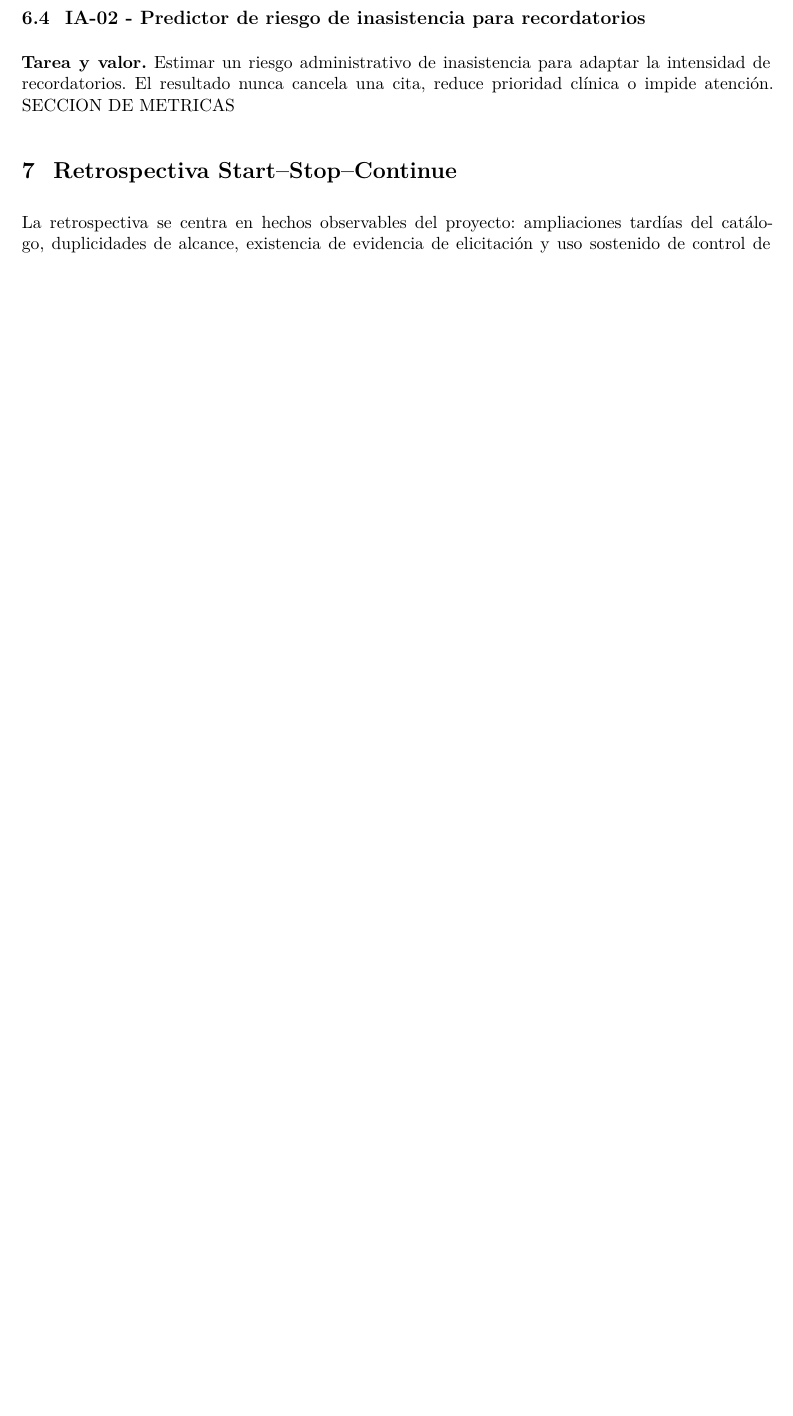
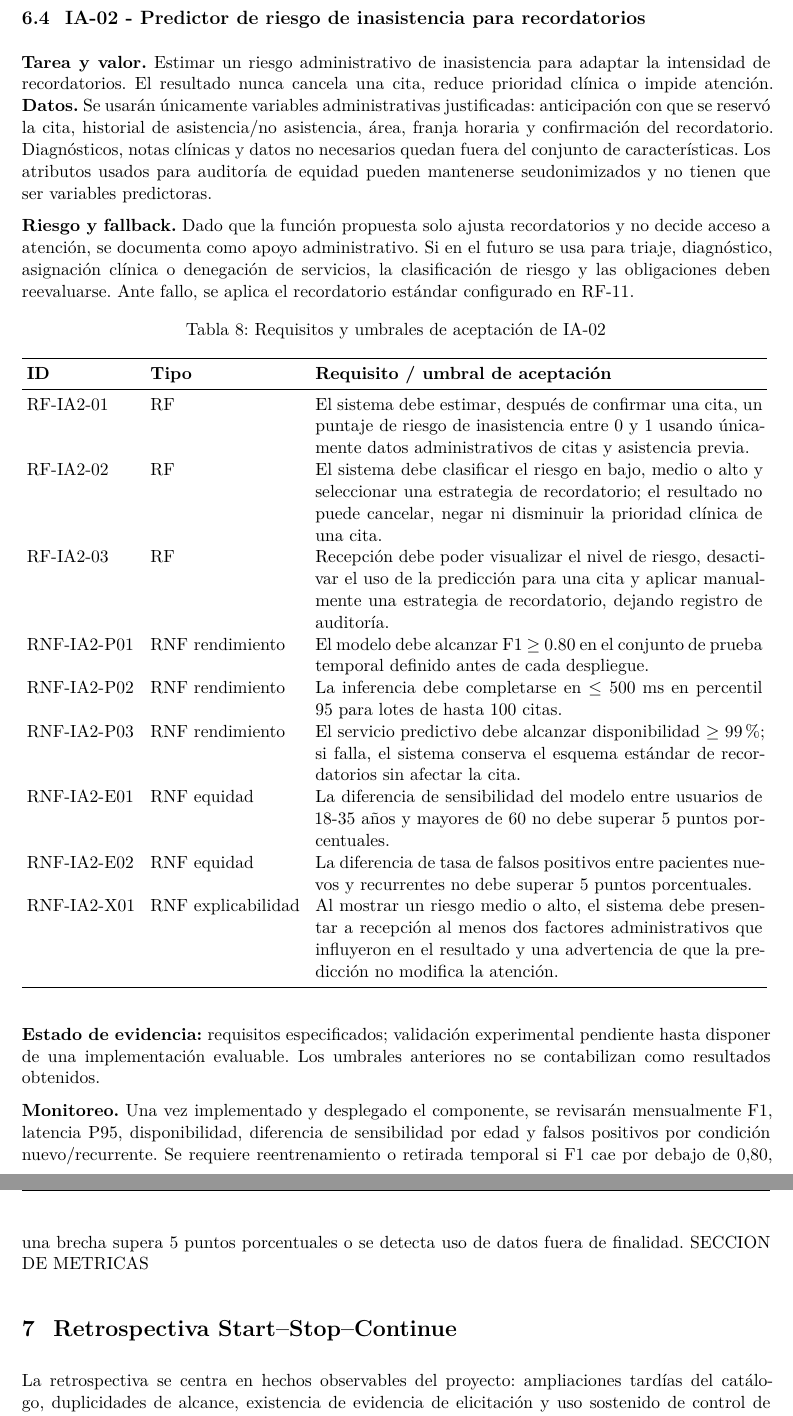
Before and after one commit to ptigasis-Alexander/MediCita_ISR401, a LaTeX document (PE5_U5_PFC_DIAZ_TIGASI_VERA/PE5_U5_PFC_Final_DIAZ_TIGASI_VERA.tex): part of page 21 of 33 before the commit and two parts of pages 21 and 22 of 34 after it, the two joined at a grey line, cut so that both start at the same text, the shorter picture padded with empty space. Compiled offline with XeLaTeX.

```diff
--- a/PE5_U5_PFC_DIAZ_TIGASI_VERA/PE5_U5_PFC_Final_DIAZ_TIGASI_VERA.tex
+++ b/PE5_U5_PFC_DIAZ_TIGASI_VERA/PE5_U5_PFC_Final_DIAZ_TIGASI_VERA.tex
@@ -283,6 +283,26 @@
 
 \subsection{IA-02 - Predictor de riesgo de inasistencia para recordatorios}
 \textbf{Tarea y valor.} Estimar un riesgo administrativo de inasistencia para adaptar la intensidad de recordatorios. El resultado nunca cancela una cita, reduce prioridad clínica o impide atención.
+\textbf{Datos.} Se usarán únicamente variables administrativas justificadas: anticipación con que se reservó la cita, historial de asistencia/no asistencia, área, franja horaria y confirmación del recordatorio. Diagnósticos, notas clínicas y datos no necesarios quedan fuera del conjunto de características. Los atributos usados para auditoría de equidad pueden mantenerse seudonimizados y no tienen que ser variables predictoras.
+
+\textbf{Riesgo y fallback.} Dado que la función propuesta solo ajusta recordatorios y no decide acceso a atención, se documenta como apoyo administrativo. Si en el futuro se usa para triaje, diagnóstico, asignación clínica o denegación de servicios, la clasificación de riesgo y las obligaciones deben reevaluarse. Ante fallo, se aplica el recordatorio estándar configurado en RF-11.
+
+\begin{longtable}{p{2.5cm}p{3.4cm}p{9.8cm}}
+	\caption{Requisitos y umbrales de aceptación de IA-02}\\\toprule\textbf{ID}&\textbf{Tipo}&\textbf{Requisito / umbral de aceptación}\\\midrule\endhead
+	RF-IA2-01 & RF & El sistema debe estimar, después de confirmar una cita, un puntaje de riesgo de inasistencia entre 0 y 1 usando únicamente datos administrativos de citas y asistencia previa. \\
+	RF-IA2-02 & RF & El sistema debe clasificar el riesgo en bajo, medio o alto y seleccionar una estrategia de recordatorio; el resultado no puede cancelar, negar ni disminuir la prioridad clínica de una cita. \\
+	RF-IA2-03 & RF & Recepción debe poder visualizar el nivel de riesgo, desactivar el uso de la predicción para una cita y aplicar manualmente una estrategia de recordatorio, dejando registro de auditoría. \\
+	RNF-IA2-P01 & RNF rendimiento & El modelo debe alcanzar F1 $\geq$ 0.80 en el conjunto de prueba temporal definido antes de cada despliegue. \\
+	RNF-IA2-P02 & RNF rendimiento & La inferencia debe completarse en $\leq$ 500 ms en percentil 95 para lotes de hasta 100 citas. \\
+	RNF-IA2-P03 & RNF rendimiento & El servicio predictivo debe alcanzar disponibilidad $\geq$ 99 \%; si falla, el sistema conserva el esquema estándar de recordatorios sin afectar la cita. \\
+	RNF-IA2-E01 & RNF equidad & La diferencia de sensibilidad del modelo entre usuarios de 18-35 años y mayores de 60 no debe superar 5 puntos porcentuales. \\
+	RNF-IA2-E02 & RNF equidad & La diferencia de tasa de falsos positivos entre pacientes nuevos y recurrentes no debe superar 5 puntos porcentuales. \\
+	RNF-IA2-X01 & RNF explicabilidad & Al mostrar un riesgo medio o alto, el sistema debe presentar a recepción al menos dos factores administrativos que influyeron en el resultado y una advertencia de que la predicción no modifica la atención. \\
+	\bottomrule\end{longtable}
+
+\textbf{Estado de evidencia:} requisitos especificados; validación experimental pendiente hasta disponer de una implementación evaluable. Los umbrales anteriores no se contabilizan como resultados obtenidos.
+
+\textbf{Monitoreo.} Una vez implementado y desplegado el componente, se revisarán mensualmente F1, latencia P95, disponibilidad, diferencia de sensibilidad por edad y falsos positivos por condición nuevo/recurrente. Se requiere reentrenamiento o retirada temporal si F1 cae por debajo de 0,80, una brecha supera 5 puntos porcentuales o se detecta uso de datos fuera de finalidad.
 	SECCION DE METRICAS
 
 \section{Retrospectiva Start--Stop--Continue}
```
